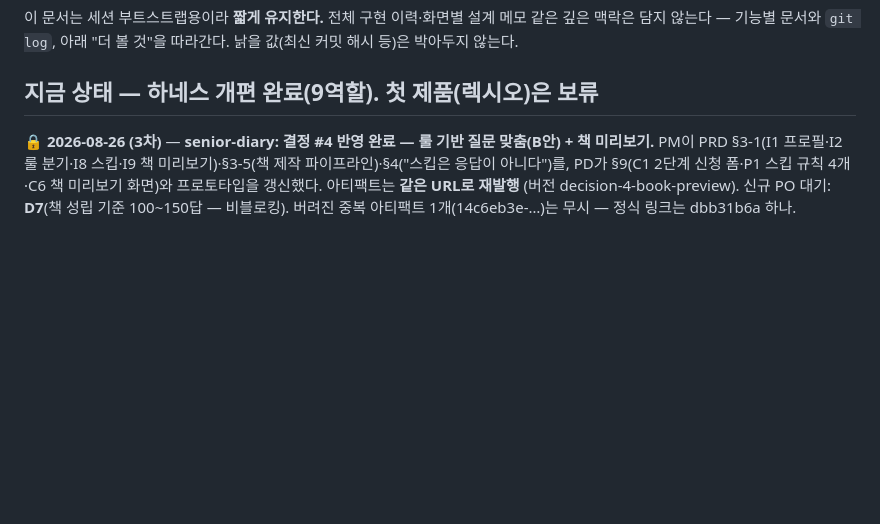
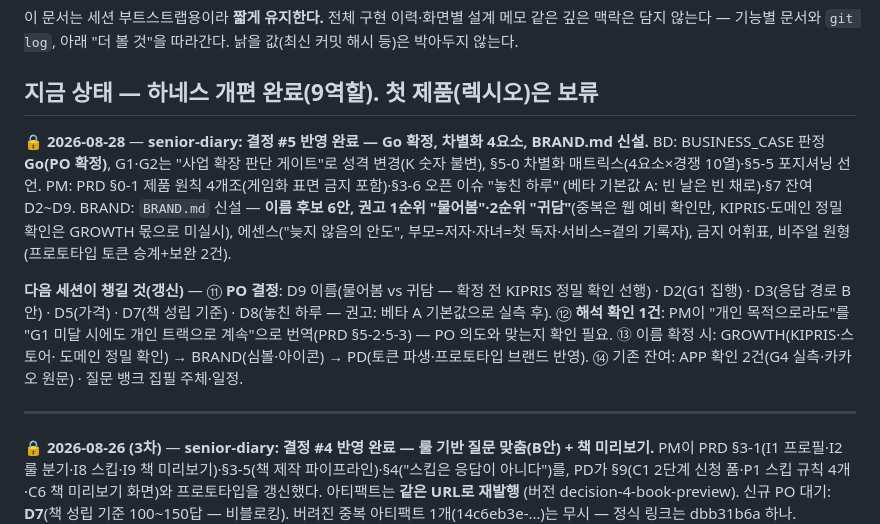
Before and after one commit to Komjirak/ai-team-kit, a Markdown page: docs/HARNESS.md, the part around the change. Rendered like a GitHub page; blank space fills up the shorter version.

Commit message:
senior-diary BRAND.md 신설 — 이름 후보 6안(권고: 물어봄·귀담) + 브랜드 원형
- 이름 후보: 물어봄·귀담·이야기꽃·여쭘·차곡차곡·온담 (중복 웹 예비 확인,
  KIPRIS·도메인은 미확인 표기). 권고 1순위 물어봄(슬로건과 한 몸),
  2순위 귀담(충돌 최저·부모=저자 구도)
- 에센스 "늦지 않음의 안도" · 부모=저자/자녀=첫 독자/서비스=곁의 기록자 ·
  앱테크 어휘 금지표 · 톤 오브 보이스 3청자 · 비주얼 원형(토큰 승계+보완 2건)
- HARNESS "지금 상태" 갱신 (결정 #5 반영 완료, 잔여 결정 D2~D9)

Co-Authored-By: Claude Fable 5 <noreply@anthropic.com>
Claude-Session: https://claude.ai/code/session_017JcqT3yaYTGB1chXKKzFEz

```diff
--- a/docs/HARNESS.md
+++ b/docs/HARNESS.md
@@ -17,6 +17,26 @@
 - 해결된 항목은 지우지 말고 "✅ 해결됨 — (날짜)"로 강등해 아래로 내린다.
   같은 실수의 재발 방지 기록이 된다.
 -->
+
+🔒 **2026-08-28** — **senior-diary: 결정 #5 반영 완료 — Go 확정, 차별화 4요소, BRAND.md 신설.**
+BD: BUSINESS_CASE 판정 **Go(PO 확정)**, G1·G2는 "사업 확장 판단 게이트"로 성격
+변경(K 숫자 불변), §5-0 차별화 매트릭스(4요소×경쟁 10열)·§5-5 포지셔닝 선언.
+PM: PRD §0-1 제품 원칙 4개조(게임화 표면 금지 포함)·§3-6 오픈 이슈 "놓친 하루"
+(베타 기본값 A: 빈 날은 빈 채로)·§7 잔여 D2~D9. BRAND: `BRAND.md` 신설 —
+**이름 후보 6안, 권고 1순위 "물어봄"·2순위 "귀담"**(중복은 웹 예비 확인만,
+KIPRIS·도메인 정밀 확인은 GROWTH 몫으로 미실시), 에센스("늦지 않음의 안도",
+부모=저자·자녀=첫 독자·서비스=곁의 기록자), 금지 어휘표, 비주얼 원형(프로토타입
+토큰 승계+보완 2건).
+
+**다음 세션이 챙길 것(갱신)** — ⑪ **PO 결정**: D9 이름(물어봄 vs 귀담 — 확정 전
+KIPRIS 정밀 확인 선행) · D2(G1 집행) · D3(응답 경로 B안) · D5(가격) · D7(책 성립
+기준) · D8(놓친 하루 — 권고: 베타 A 기본값으로 실측 후). ⑫ **해석 확인 1건**:
+PM이 "개인 목적으로라도"를 "G1 미달 시에도 개인 트랙으로 계속"으로 번역(PRD
+§5-2·5-3) — PO 의도와 맞는지 확인 필요. ⑬ 이름 확정 시: GROWTH(KIPRIS·스토어·
+도메인 정밀 확인) → BRAND(심볼·아이콘) → PD(토큰 파생·프로토타입 브랜드 반영).
+⑭ 기존 잔여: APP 확인 2건(G4 실측·카카오 원문) · 질문 뱅크 집필 주체·일정.
+
+---
 
 🔒 **2026-08-26 (3차)** — **senior-diary: 결정 #4 반영 완료 — 룰 기반 질문 맞춤(B안) + 책 미리보기.**
 PM이 PRD §3-1(I1 프로필·I2 룰 분기·I8 스킵·I9 책 미리보기)·§3-5(책 제작
```
Also changed, not shown: 1 other file.
